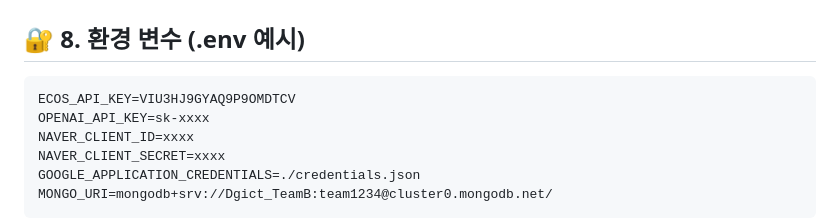
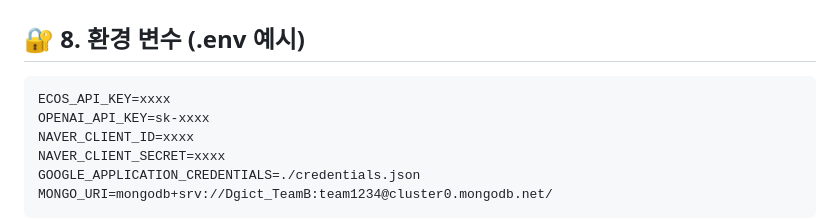
Before and after one commit to yooseungmin9/dgict-teamb, a Markdown page: README.md, the part around the change. Rendered like a GitHub page.

````diff
--- a/README.md
+++ b/README.md
@@ -175,7 +175,7 @@ AI가 뉴스 요약·감성 분석·핫토픽 추출을 자동화하여
 
 ## 🔐 8. 환경 변수 (.env 예시)
 ```env
-ECOS_API_KEY=VIU3HJ9GYAQ9P9OMDTCV
+ECOS_API_KEY=xxxx
 OPENAI_API_KEY=sk-xxxx
 NAVER_CLIENT_ID=xxxx
 NAVER_CLIENT_SECRET=xxxx
````
